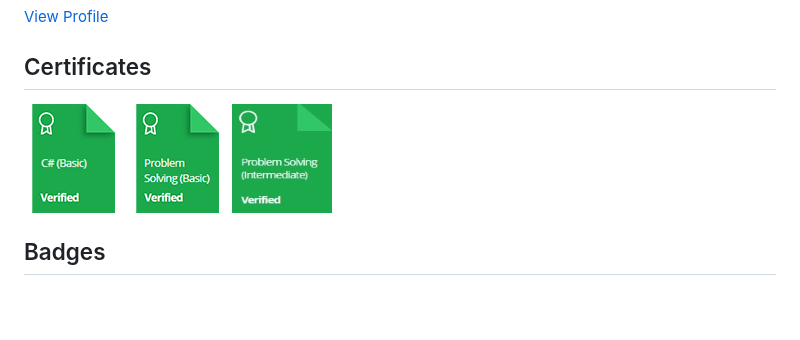
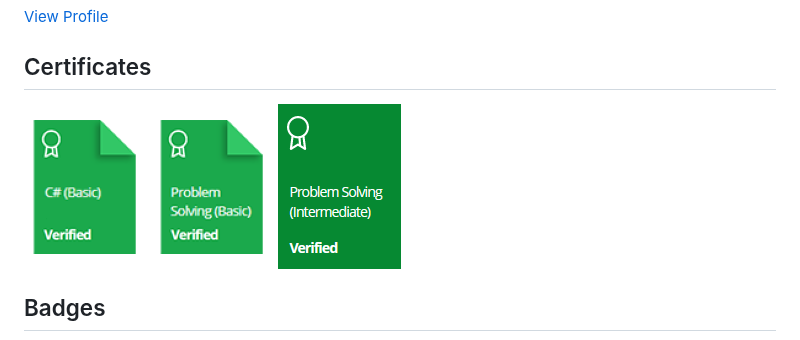
Before and after one commit to vladislavirkin/hackerRankProblems, a Markdown page: README.md, the part around the change. GitHub-like rendering; pictures changed too: resources/badges/badge.c#(basic).png, resources/badges/badge.problemSolving(basic).png, resources/badges/badge.problemSolving(intermediate).png; blank space fills up the shorter version.

Commit message:
chore(doc): update readme

```diff
--- a/README.md
+++ b/README.md
@@ -47,7 +47,7 @@ This is throw-away code that is only supposed to correctly get the job done. I u
 </a>
 
 <a href="./certificates/certificate.problemSolving(intermediate).png">
-    <img src="./resources/badges/badge.problemSolving(intermediate)1.png" alt="Problem Solving (intermediate) Certificate"/>
+    <img src="./resources/badges/badge.problemSolving(intermediate).png" alt="Problem Solving (intermediate) Certificate"/>
 </a>
 
 ## Badges
```
